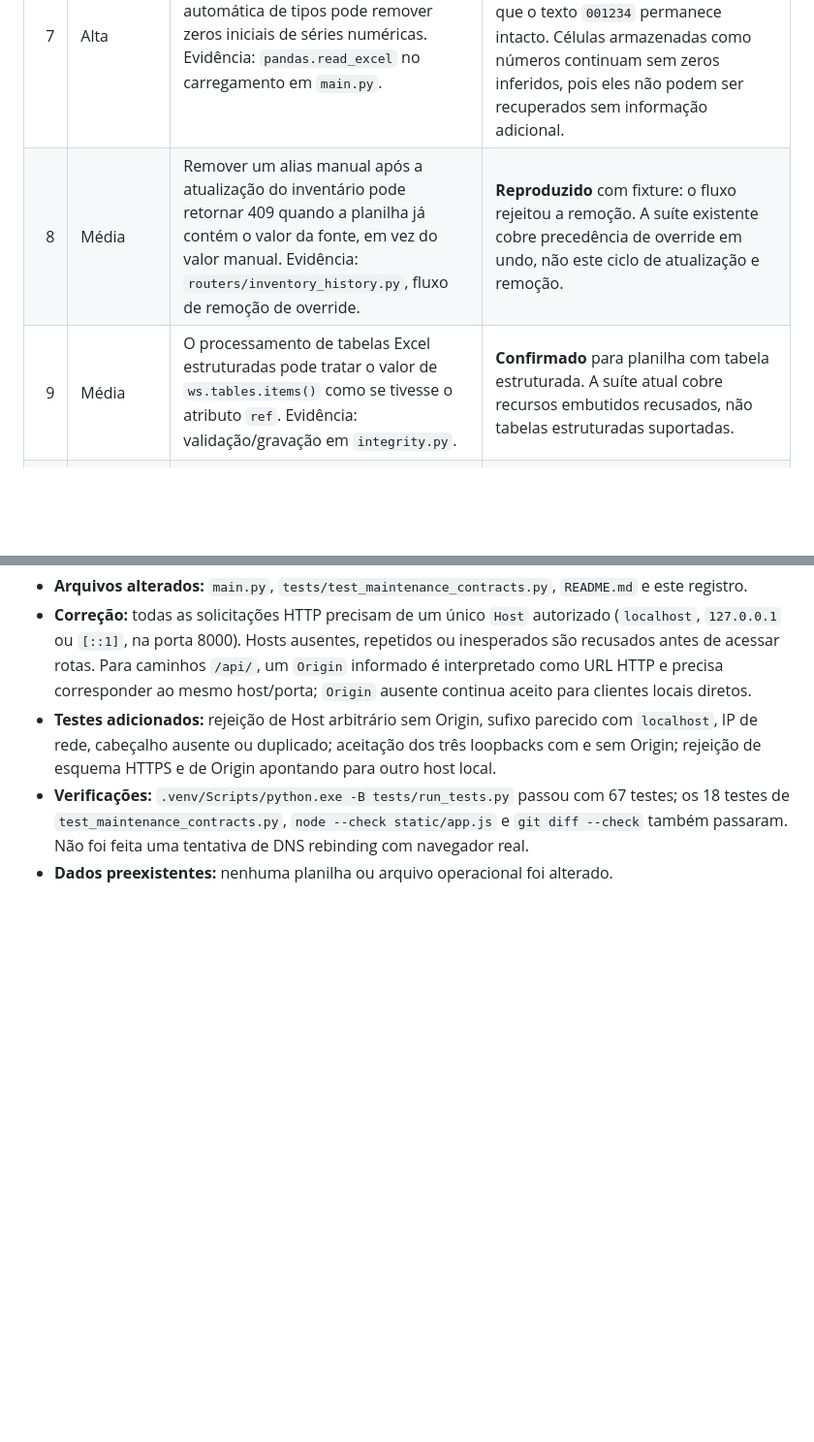
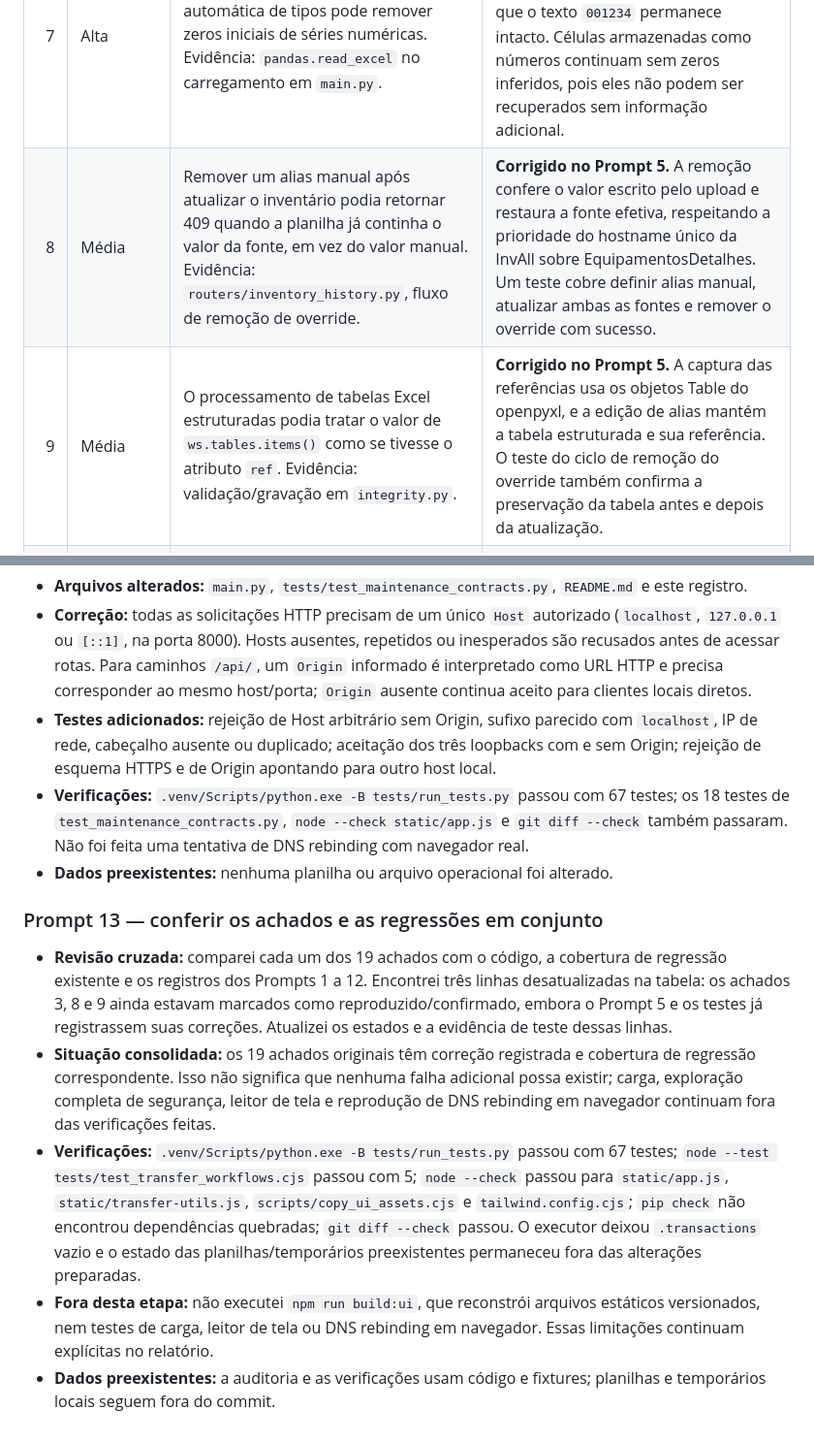
Before and after one commit to gabrielakihiro-dev/Simpress, a Markdown page: REVISAO_PROGRESSO.md, 2 parts joined by grey strips. Shown at 97% size. Rendered like a GitHub page; blank space fills up the shorter version.

Commit message:
Consolida revisao dos achados iniciais

```diff
--- a/REVISAO_PROGRESSO.md
+++ b/REVISAO_PROGRESSO.md
@@ -49,8 +49,8 @@ Não foi executado `npm run build:ui`, pois ele reconstrói arquivos estáticos
 | 5 | Alta | A atualização/restauração podia capturar o cache antes do bloqueio e restaurar uma cópia obsoleta após uma falha. Evidência: `domains/inventory_update.py`, `routers/inventory_history.py` e publicação do cache em `main.py`. | **Corrigido no Prompt 2.** Testes determinísticos intercalam uma gravação válida de apelido com falha de upload e com uma prévia de restauração desatualizada; ambos confirmam que o cache acompanha os arquivos. |
 | 6 | Alta | Com série duplicada, a consulta pode exibir uma linha e a edição salvar outra. Evidência: construção e salvamento do cache em `main.py`. | **Corrigido no Prompt 4.** A gravação confirma que a série aparece uma única vez na aba e na fonte vinculadas ao cache. Registros duplicados, removidos desde a carga ou já existentes durante um novo cadastro recebem erro 409 antes de gravar. |
 | 7 | Alta | A leitura do inventário com inferência automática de tipos pode remover zeros iniciais de séries numéricas. Evidência: `pandas.read_excel` no carregamento em `main.py`. | **Corrigido no Prompt 3.** A coluna identificada como série é lida sem inferência numérica; testes confirmam que o texto `001234` permanece intacto. Células armazenadas como números continuam sem zeros inferidos, pois eles não podem ser recuperados sem informação adicional. |
-| 8 | Média | Remover um alias manual após a atualização do inventário pode retornar 409 quando a planilha já contém o valor da fonte, em vez do valor manual. Evidência: `routers/inventory_history.py`, fluxo de remoção de override. | **Reproduzido** com fixture: o fluxo rejeitou a remoção. A suíte existente cobre precedência de override em undo, não este ciclo de atualização e remoção. |
-| 9 | Média | O processamento de tabelas Excel estruturadas pode tratar o valor de `ws.tables.items()` como se tivesse o atributo `ref`. Evidência: validação/gravação em `integrity.py`. | **Confirmado** para planilha com tabela estruturada. A suíte atual cobre recursos embutidos recusados, não tabelas estruturadas suportadas. |
+| 8 | Média | Remover um alias manual após atualizar o inventário podia retornar 409 quando a planilha já continha o valor da fonte, em vez do valor manual. Evidência: `routers/inventory_history.py`, fluxo de remoção de override. | **Corrigido no Prompt 5.** A remoção confere o valor escrito pelo upload e restaura a fonte efetiva, respeitando a prioridade do hostname único da InvAll sobre EquipamentosDetalhes. Um teste cobre definir alias manual, atualizar ambas as fontes e remover o override com sucesso. |
+| 9 | Média | O processamento de tabelas Excel estruturadas podia tratar o valor de `ws.tables.items()` como se tivesse o atributo `ref`. Evidência: validação/gravação em `integrity.py`. | **Corrigido no Prompt 5.** A captura das referências usa os objetos Table do openpyxl, e a edição de alias mantém a tabela estruturada e sua referência. O teste do ciclo de remoção do override também confirma a preservação da tabela antes e depois da atualização. |
 | 10 | Média | A normalização de cabeçalhos do upload difere da seleção da planilha ativa; um cabeçalho acentuado pode ser aceito e depois não carregado. Evidência: validação e seleção de abas/cabeçalhos em `main.py`. | **Corrigido no Prompt 3.** Upload, seleção da aba ativa e extração de campos agora aplicam a mesma normalização de caixa, acentos e separadores. Testes cobrem variantes e a passagem da validação de upload para o carregamento normal. |
 | 11 | Média | IDs de unidades podem ser derivados da posição ordenada, enquanto a gravação procura o ID persistido. Evidência: listagem e salvamento de unidades em `main.py`. | **Corrigido no Prompt 7.** IDs persistidos são preservados após a ordenação; unidades derivadas do inventário recebem IDs numéricos determinísticos, reservando os IDs salvos. Edições com ID que já não pertence ao catálogo recebem 409. Teste cobre IDs não sequenciais, ordenação, edição, inclusão, recarga e rejeição de ID obsoleto. |
 | 12 | Média | Depois de restaurar inventários, a interface recarregava histórico e estatísticas, mas podia conservar unidades, equipamento e origem antigos. Evidência: fluxo de restauração em `static/app.js`. | **Corrigido no Prompt 9.** Após a restauração, buscas pendentes são invalidadas, série/equipamento/origem são limpos, unidades e indicadores são recarregados e uma unidade de destino removida deixa de permanecer preenchida. A lista e a contagem do histórico também são atualizadas. Teste automatizado verifica o contrato do fluxo; uma restauração real não foi executada em dados locais. |
@@ -185,3 +185,11 @@ Os achados 1 a 19 estão concluídos. Antes de cada etapa, confirme o estado do
 - **Testes adicionados:** rejeição de Host arbitrário sem Origin, sufixo parecido com `localhost`, IP de rede, cabeçalho ausente ou duplicado; aceitação dos três loopbacks com e sem Origin; rejeição de esquema HTTPS e de Origin apontando para outro host local.
 - **Verificações:** `.venv/Scripts/python.exe -B tests/run_tests.py` passou com 67 testes; os 18 testes de `test_maintenance_contracts.py`, `node --check static/app.js` e `git diff --check` também passaram. Não foi feita uma tentativa de DNS rebinding com navegador real.
 - **Dados preexistentes:** nenhuma planilha ou arquivo operacional foi alterado.
+
+### Prompt 13 — conferir os achados e as regressões em conjunto
+
+- **Revisão cruzada:** comparei cada um dos 19 achados com o código, a cobertura de regressão existente e os registros dos Prompts 1 a 12. Encontrei três linhas desatualizadas na tabela: os achados 3, 8 e 9 ainda estavam marcados como reproduzido/confirmado, embora o Prompt 5 e os testes já registrassem suas correções. Atualizei os estados e a evidência de teste dessas linhas.
+- **Situação consolidada:** os 19 achados originais têm correção registrada e cobertura de regressão correspondente. Isso não significa que nenhuma falha adicional possa existir; carga, exploração completa de segurança, leitor de tela e reprodução de DNS rebinding em navegador continuam fora das verificações feitas.
+- **Verificações:** `.venv/Scripts/python.exe -B tests/run_tests.py` passou com 67 testes; `node --test tests/test_transfer_workflows.cjs` passou com 5; `node --check` passou para `static/app.js`, `static/transfer-utils.js`, `scripts/copy_ui_assets.cjs` e `tailwind.config.cjs`; `pip check` não encontrou dependências quebradas; `git diff --check` passou. O executor deixou `.transactions` vazio e o estado das planilhas/temporários preexistentes permaneceu fora das alterações preparadas.
+- **Fora desta etapa:** não executei `npm run build:ui`, que reconstrói arquivos estáticos versionados, nem testes de carga, leitor de tela ou DNS rebinding em navegador. Essas limitações continuam explícitas no relatório.
+- **Dados preexistentes:** a auditoria e as verificações usam código e fixtures; planilhas e temporários locais seguem fora do commit.
```
Also changed, not shown: other parts of REVISAO_PROGRESSO.md (+1 -1 lines).
